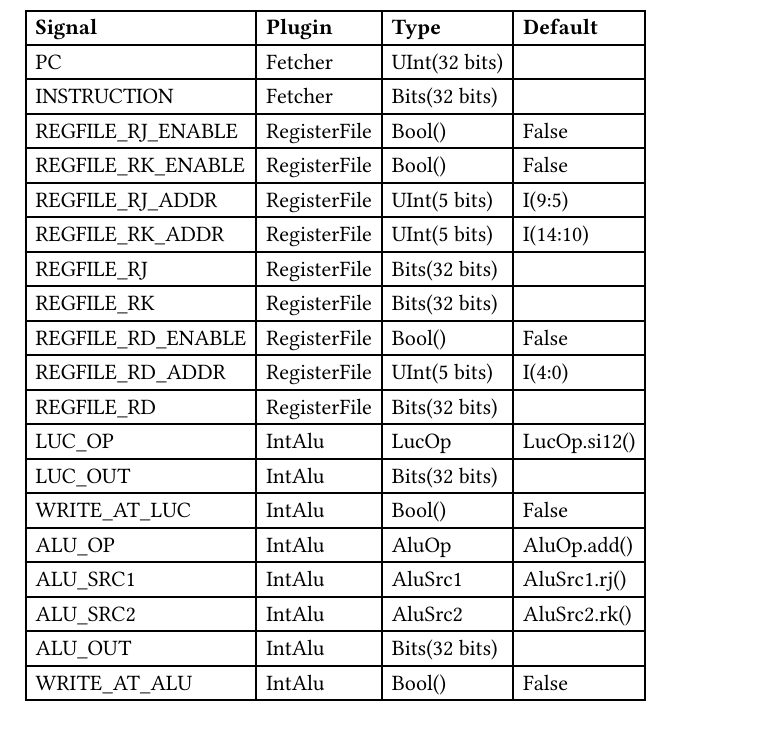
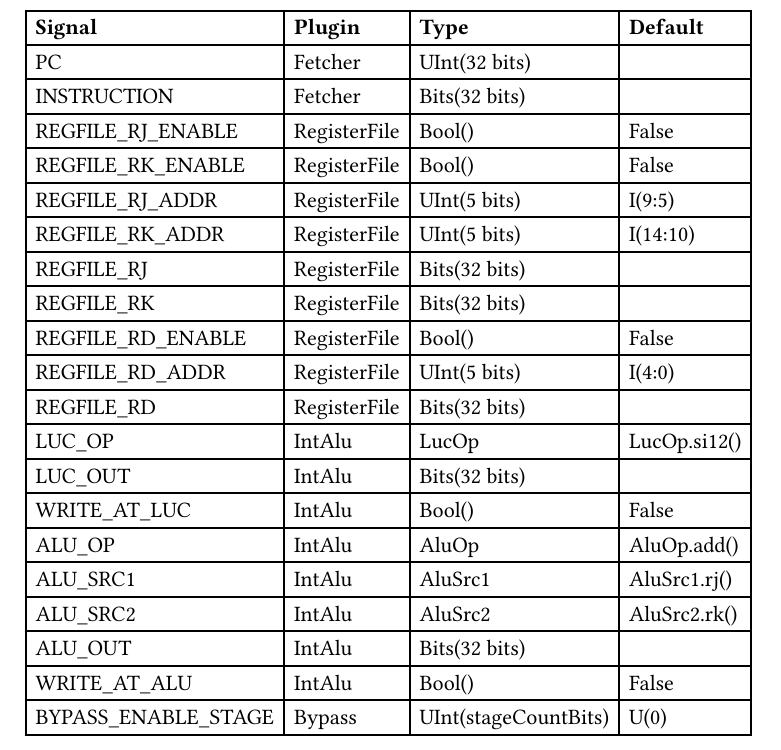
Before and after one commit to ay-tony/LAS32, a Typst document (docs/Signals.typ): part of the page, cut so that both start at the same text. The pictures show the PDF file docs/Signals.pdf that the author committed with the source.

Commit message:
docs: update docs about bypass plugin

```diff
--- a/docs/Signals.typ
+++ b/docs/Signals.typ
@@ -20,4 +20,5 @@
     [ALU_SRC2], [IntAlu], [AluSrc2], [AluSrc2.rk()],
     [ALU_OUT], [IntAlu], [Bits(32 bits)], [],
     [WRITE_AT_ALU], [IntAlu], [Bool()], [False],
+    [BYPASS_ENABLE_STAGE], [Bypass], [UInt(stageCountBits)], [U(0)],
 )
```
Also changed, not shown: docs/Signals.pdf.
